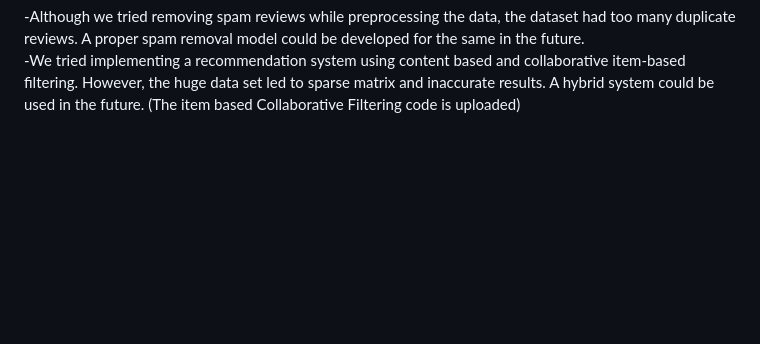
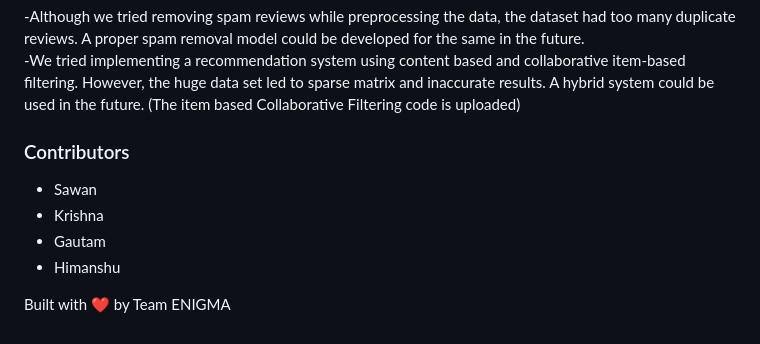
Before and after one commit to Saavanx/MEDICARE-weCare.io, a Markdown page: README.md, the part around the change. Rendered like a GitHub page; blank space fills up the shorter version.

```diff
--- a/README.md
+++ b/README.md
@@ -179,3 +179,12 @@ This MEDICARE application developed based on a normalized recommended score, wil
 -Although we tried removing spam reviews while preprocessing the data, the dataset had too many duplicate reviews. A proper spam removal model could be developed for the same in the future.<br/>
 -We tried implementing a recommendation system using content based and collaborative item-based filtering. However, the huge data set led to sparse matrix and inaccurate results. A hybrid system could be used in the future.
 (The item based Collaborative Filtering code is uploaded)
+
+### Contributors
+- Sawan
+- Krishna
+- Gautam
+- Himanshu
+
+
+Built with ❤️ by Team ENIGMA
```
